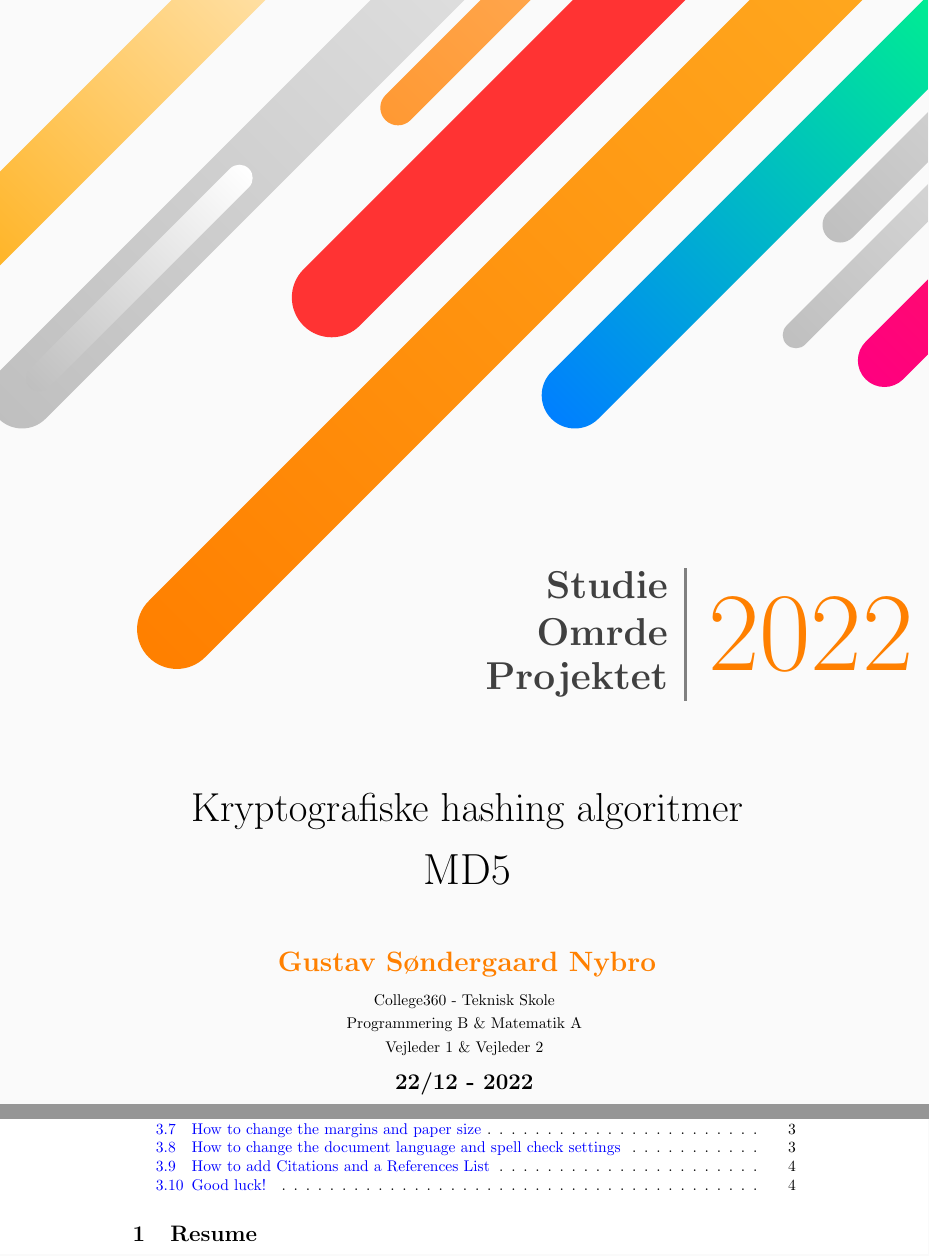
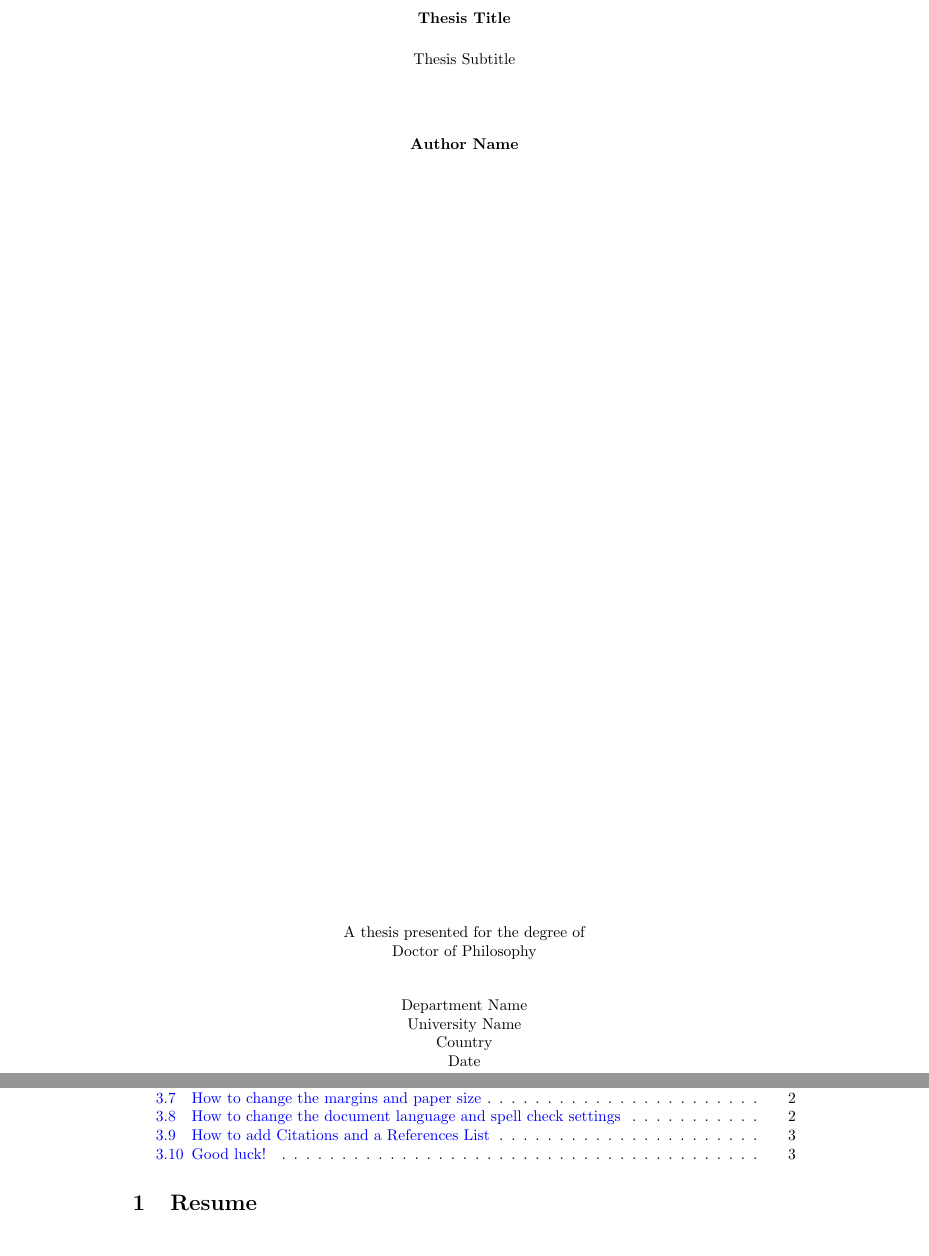
Before and after one commit to Zymat-dk/RSACrackstation, a LaTeX document (Rapport/main.tex): two parts of pages 1 and 2 of 4, joined at a grey line, cut at the place of the change. The pictures show the PDF file Rapport/out/main.pdf that the author committed with the source.

Commit message:
FRONTPAGE?!?!?

```diff
--- a/Rapport/main.tex
+++ b/Rapport/main.tex
@@ -30,64 +32,19 @@
 
-    \begin{tikzpicture}[overlay,remember picture]
-% Background color
-        \fill[
-            black!2]
-        (current page.south west) rectangle (current page.north east);
+            \textbf{Thesis Title}
 
-% Rectangles
-        \shade[
-            left color=Dandelion,
-            right color=Dandelion!40,
-            transform canvas ={rotate around ={45:($(current page.north west)+(0,-6)$)}}]
-        ($(current page.north west)+(0,-6)$) rectangle ++(9,1.5);
+            \vspace{0.5cm}
+            Thesis Subtitle
 
-        \shade[
-            left color=lightgray,
-            right color=lightgray!50,
-            rounded corners=0.75cm,
-            transform canvas ={rotate around ={45:($(current page.north west)+(.5,-10)$)}}]
-        ($(current page.north west)+(0.5,-10)$) rectangle ++(15,1.5);
+            \vspace{1.5cm}
 
-        \shade[
-            left color=lightgray,
-            rounded corners=0.3cm,
-            transform canvas ={rotate around ={45:($(current page.north west)+(.5,-10)$)}}] ($(current page.north west)+(1.5,-9.55)$) rectangle ++(7,.6);
+            \textbf{Author Name}
 
-        \shade[
-            left color=orange!80,
-            right color=orange!60,
-            rounded corners=0.4cm,
-            transform canvas ={rotate around ={45:($(current page.north)+(-1.5,-3)$)}}]
-        ($(current page.north)+(-1.5,-3)$) rectangle ++(9,0.8);
+            \vfill
 
-        \shade[
-            left color=red!80,
-            right color=red!80,
-            rounded corners=0.9cm,
-            transform canvas ={rotate around ={45:($(current page.north)+(-3,-8)$)}}] ($(current page.north)+(-3,-8)$) rectangle ++(15,1.8);
+            A thesis presented for the degree of\\
+            Doctor of Philosophy
 
-        \shade[
-            left color=orange,
-            right color=Dandelion,
-            rounded corners=0.9cm,
-            transform canvas ={rotate around ={45:($(current page.north west)+(4,-15.5)$)}}]
-        ($(current page.north west)+(4,-15.5)$) rectangle ++(30,1.8);
+            \vspace{0.8cm}
 
-        \shade[
-            left color=RoyalBlue,
-            right color=Emerald,
-            rounded corners=0.75cm,
-            transform canvas ={rotate around ={45:($(current page.north west)+(13,-10)$)}}]
-        ($(current page.north west)+(13,-10)$) rectangle ++(15,1.5);
 
-        \shade[
-            left color=lightgray,
-            rounded corners=0.3cm,
-            transform canvas ={rotate around ={45:($(current page.north west)+(18,-8)$)}}]
-        ($(current page.north west)+(18,-8)$) rectangle ++(15,0.6);
 
-        \shade[
-            left color=lightgray,
-            rounded corners=0.4cm,
-            transform canvas ={rotate around ={45:($(current page.north west)+(19,-5.65)$)}}]
-        ($(current page.north west)+(19,-5.65)$) rectangle ++(15,0.8);
@@ -94,44 +55,6 @@
 
-        \shade[
-            left color=OrangeRed,
-            right color=red!80,
-            rounded corners=0.6cm,
-            transform canvas ={rotate around ={45:($(current page.north west)+(20,-9)$)}}]
-        ($(current page.north west)+(20,-9)$) rectangle ++(14,1.2);
-
-% Year
-        \draw[ultra thick,gray]
-        ($(current page.center)+(5,2)$) -- ++(0,-3cm)
-        node[
-        midway,
-        left=0.25cm,
-        text width=5cm,
-        align=right,
-        black!75
-        ]
-            {
-                {\fontsize{25}{30} \selectfont \bf Studie Omr\åde \\[10pt] Projektet}
-        }
-        node[
-        midway,
-        right=0.25cm,
-        text width=6cm,
-        align=left,
-        orange]
-            {
-                {\fontsize{72}{86.4} \selectfont 2022}
-        };
-
-% Title
-        \node[align=center] at ($(current page.center)+(0,-6.5)$)
-            {
-                {\fontsize{26}{26} \selectfont {{Kryptografiske hashing algoritmer}}} \\[15pt] {\fontsize{28}{28} \selectfont {{MD5}}} \\[1.5cm]
-            {\fontsize{18}{22} \selectfont \textcolor{orange}{ \bf Gustav Søndergaard Nybro}}\\[10pt]
-            College360 - Teknisk Skole\\[3pt]
-            Programmering B \& Matematik A\\[3pt]
-            Vejleder 1 \& Vejleder 2\\[10pt]
-            \Large \bf 22/12 - 2022};
-    \end{tikzpicture}
+        \end{center}
+    \end{titlepage}
 
     \newpage
 
```
Also changed, not shown: Rapport/out/main.pdf, Rapport/main.tex (8 more changed lines).
